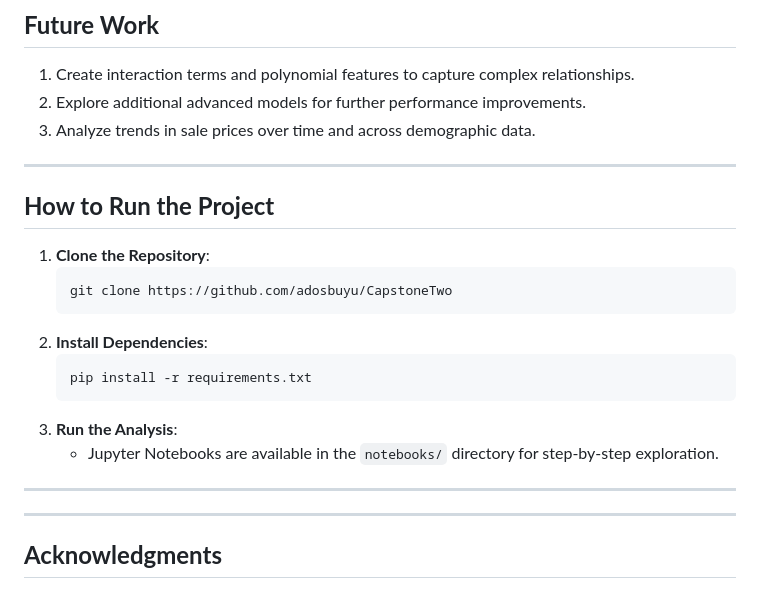
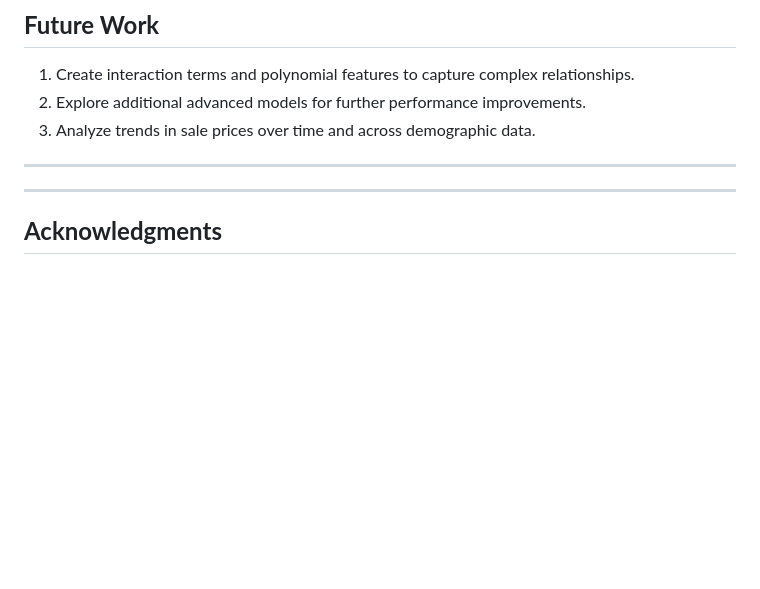
Before and after one commit to adosbuyu/CapstoneTwo, a Markdown page: README.md, the part around the change. Drawn GitHub-style; blank space fills up the shorter version.

````diff
--- a/README.md
+++ b/README.md
@@ -82,20 +82,6 @@ This feature captures the overall size of the property and improves the predicti
 
 ---
 
-## **How to Run the Project**
-1. **Clone the Repository**:
-   ```bash
-   git clone https://github.com/adosbuyu/CapstoneTwo
-   ```
-2. **Install Dependencies**:
-   ```bash
-   pip install -r requirements.txt
-   ```
-3. **Run the Analysis**:
-   - Jupyter Notebooks are available in the `notebooks/` directory for step-by-step exploration.
-
----
-
 ---
 
 ## **Acknowledgments**
````
